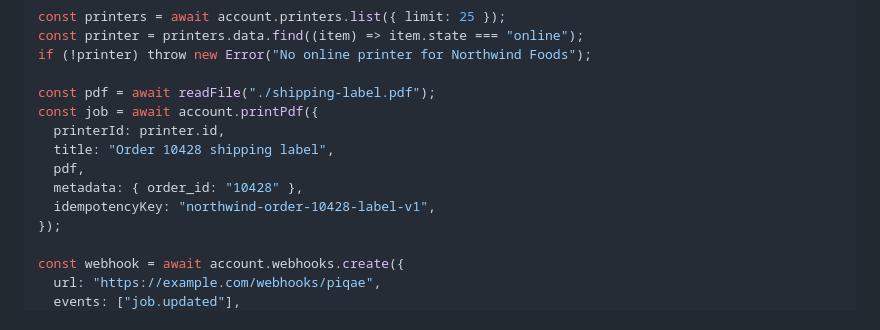
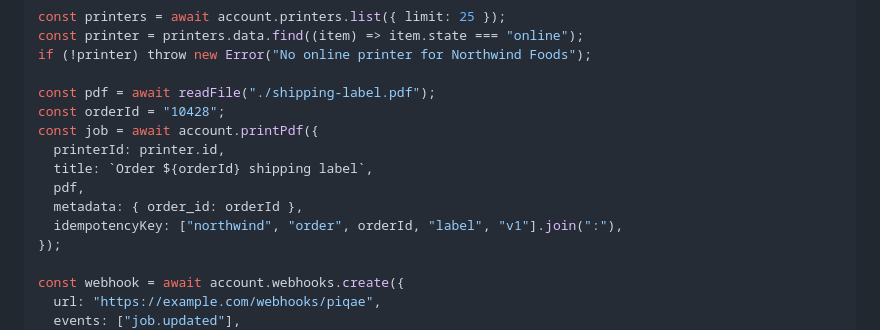
Before and after one commit to piqae/piqae, a Markdown page: docs/api/platform-service-accounts.md, the part around the change. GitHub-like rendering.

Commit message:
docs(api): construct example idempotency key
Signed-off-by: Oliver Griffith-Jones <30992424+ogriffithjones@users.noreply.github.com>

```diff
--- a/docs/api/platform-service-accounts.md
+++ b/docs/api/platform-service-accounts.md
@@ -39,12 +39,13 @@ const printer = printers.data.find((item) => item.state === "online");
 if (!printer) throw new Error("No online printer for Northwind Foods");
 
 const pdf = await readFile("./shipping-label.pdf");
+const orderId = "10428";
 const job = await account.printPdf({
   printerId: printer.id,
-  title: "Order 10428 shipping label",
+  title: `Order ${orderId} shipping label`,
   pdf,
-  metadata: { order_id: "10428" },
-  idempotencyKey: "northwind-order-10428-label-v1",
+  metadata: { order_id: orderId },
+  idempotencyKey: ["northwind", "order", orderId, "label", "v1"].join(":"),
 });
 
 const webhook = await account.webhooks.create({
```
